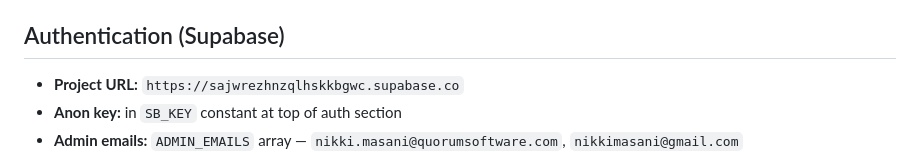
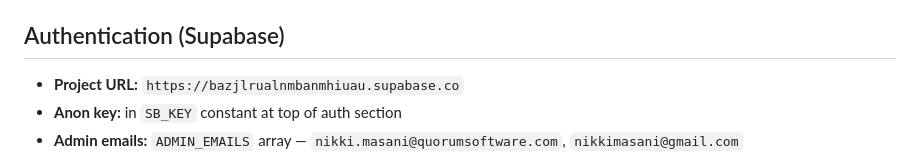
Before and after one commit to nikkimasani/pmp-dashboard, a Markdown page: CLAUDE.md, the part around the change. Rendered like a GitHub page.

Commit message:
Document Nikki's Ventures auth migration

```diff
--- a/CLAUDE.md
+++ b/CLAUDE.md
@@ -34,7 +34,7 @@ Primary store is browser `localStorage`. Stats are also synced to Supabase every
 
 ## Authentication (Supabase)
 
-- **Project URL:** `https://sajwrezhnzqlhskkbgwc.supabase.co`
+- **Project URL:** `https://bazjlrualnmbanmhiuau.supabase.co`
 - **Anon key:** in `SB_KEY` constant at top of auth section
 - **Admin emails:** `ADMIN_EMAILS` array — `nikki.masani@quorumsoftware.com`, `nikkimasani@gmail.com`
 - Login/register overlay shown on load if no session; profile setup modal on first login
```
